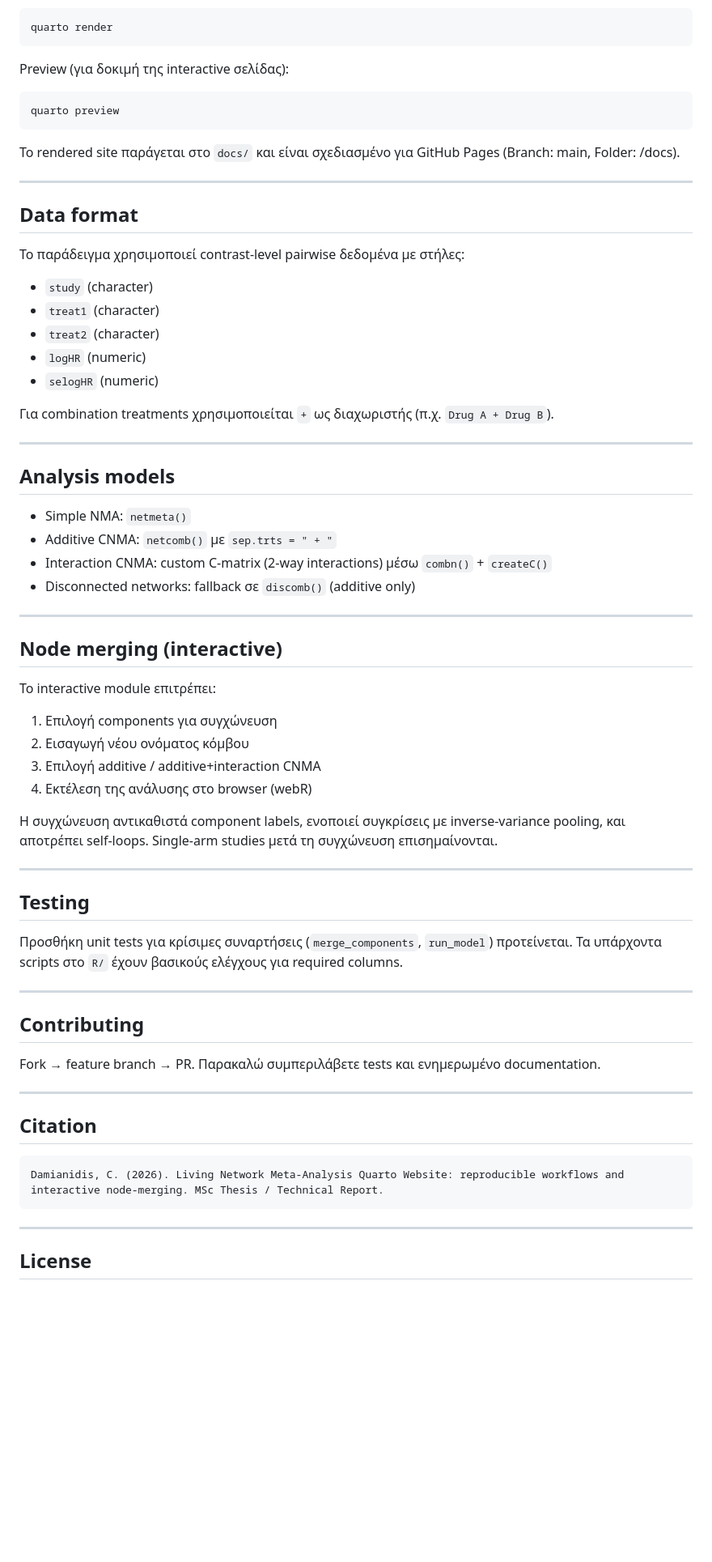
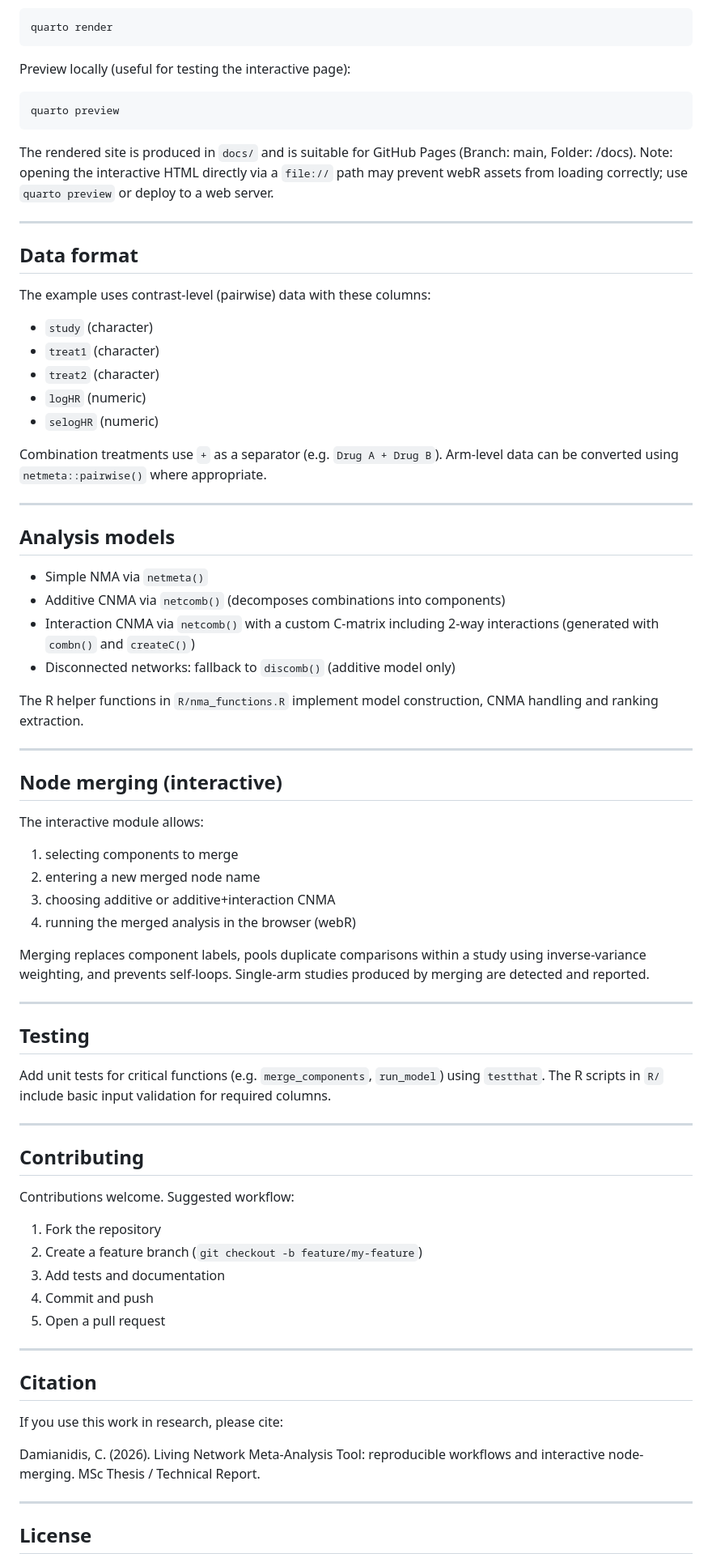
Before and after one commit to ch-damianidis/living-nma-cnma-tool, a Markdown page: README.md, the part around one of its changes. Shown at 81% size. GitHub-like rendering; blank space fills up the shorter version.

````diff
--- a/README.md
+++ b/README.md
@@ -84,19 +85,19 @@ Render ολοκλήρου του site:
 quarto render
 ```
 
-Preview (για δοκιμή της interactive σελίδας):
+Preview locally (useful for testing the interactive page):
 
 ```bash
 quarto preview
 ```
 
-Το rendered site παράγεται στο `docs/` και είναι σχεδιασμένο για GitHub Pages (Branch: main, Folder: /docs).
+The rendered site is produced in `docs/` and is suitable for GitHub Pages (Branch: main, Folder: /docs). Note: opening the interactive HTML directly via a `file://` path may prevent webR assets from loading correctly; use `quarto preview` or deploy to a web server.
 
 ---
 
 ## Data format
 
-Το παράδειγμα χρησιμοποιεί contrast-level pairwise δεδομένα με στήλες:
+The example uses contrast-level (pairwise) data with these columns:
 
 - `study` (character)
 - `treat1` (character)
@@ -104,49 +105,57 @@ quarto preview
 - `logHR` (numeric)
 - `selogHR` (numeric)
 
-Για combination treatments χρησιμοποιείται ` + ` ως διαχωριστής (π.χ. `Drug A + Drug B`).
+Combination treatments use ` + ` as a separator (e.g. `Drug A + Drug B`). Arm-level data can be converted using `netmeta::pairwise()` where appropriate.
 
 ---
 
 ## Analysis models
 
-- Simple NMA: `netmeta()`
-- Additive CNMA: `netcomb()` με `sep.trts = " + "`
-- Interaction CNMA: custom C-matrix (2-way interactions) μέσω `combn()` + `createC()`
-- Disconnected networks: fallback σε `discomb()` (additive only)
+- Simple NMA via `netmeta()`
+- Additive CNMA via `netcomb()` (decomposes combinations into components)
+- Interaction CNMA via `netcomb()` with a custom C-matrix including 2-way interactions (generated with `combn()` and `createC()`)
+- Disconnected networks: fallback to `discomb()` (additive model only)
+
+The R helper functions in `R/nma_functions.R` implement model construction, CNMA handling and ranking extraction.
 
 ---
 
 ## Node merging (interactive)
 
-Το interactive module επιτρέπει:
+The interactive module allows:
 
-1. Επιλογή components για συγχώνευση
-2. Εισαγωγή νέου ονόματος κόμβου
-3. Επιλογή additive / additive+interaction CNMA
-4. Εκτέλεση της ανάλυσης στο browser (webR)
+1. selecting components to merge
+2. entering a new merged node name
+3. choosing additive or additive+interaction CNMA
+4. running the merged analysis in the browser (webR)
 
-Η συγχώνευση αντικαθιστά component labels, ενοποιεί συγκρίσεις με inverse-variance pooling, και αποτρέπει self-loops. Single-arm studies μετά τη συγχώνευση επισημαίνονται.
+Merging replaces component labels, pools duplicate comparisons within a study using inverse-variance weighting, and prevents self-loops. Single-arm studies produced by merging are detected and reported.
 
 ---
 
 ## Testing
 
-Προσθήκη unit tests για κρίσιμες συναρτήσεις (`merge_components`, `run_model`) προτείνεται. Τα υπάρχοντα scripts στο `R/` έχουν βασικούς ελέγχους για required columns.
+Add unit tests for critical functions (e.g. `merge_components`, `run_model`) using `testthat`. The R scripts in `R/` include basic input validation for required columns.
 
 ---
 
 ## Contributing
 
-Fork → feature branch → PR. Παρακαλώ συμπεριλάβετε tests και ενημερωμένο documentation.
+Contributions welcome. Suggested workflow:
+
+1. Fork the repository
+2. Create a feature branch (`git checkout -b feature/my-feature`)
+3. Add tests and documentation
+4. Commit and push
+5. Open a pull request
 
 ---
 
 ## Citation
 
-```
-Damianidis, C. (2026). Living Network Meta-Analysis Quarto Website: reproducible workflows and interactive node-merging. MSc Thesis / Technical Report.
-```
+If you use this work in research, please cite:
+
+Damianidis, C. (2026). Living Network Meta-Analysis Tool: reproducible workflows and interactive node-merging. MSc Thesis / Technical Report.
 
 ---
 
````
Also changed, not shown: other parts of README.md (+36 -35 lines).
